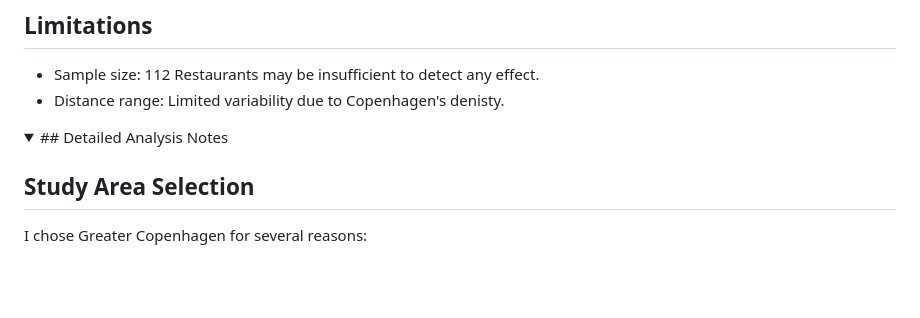
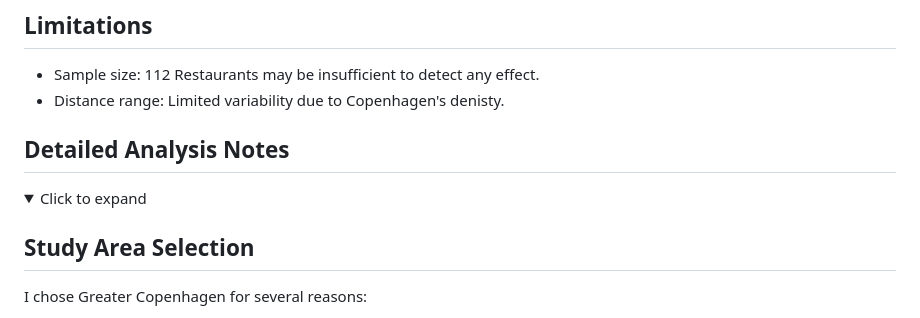
Before and after one commit to scet2/Kebap_Analysis, a Markdown page: README.md, the part around the change printed below. Drawn GitHub-style; folded sections open; blank space fills up the shorter version.

```diff
--- a/README.md
+++ b/README.md
@@ -46,8 +46,9 @@ This project combines:
 - Sample size: 112 Restaurants may be insufficient to detect any effect.
 - Distance range: Limited variability due to Copenhagen's denisty.
 
+## **Detailed Analysis Notes**
 <details>
-<summary> ## Detailed Analysis Notes </summary>
+<summary> Click to expand </summary>
 
 ## Study Area Selection
 I chose Greater Copenhagen for several reasons:
```
Also changed, not shown: other parts of README.md (+1 -1 lines).
